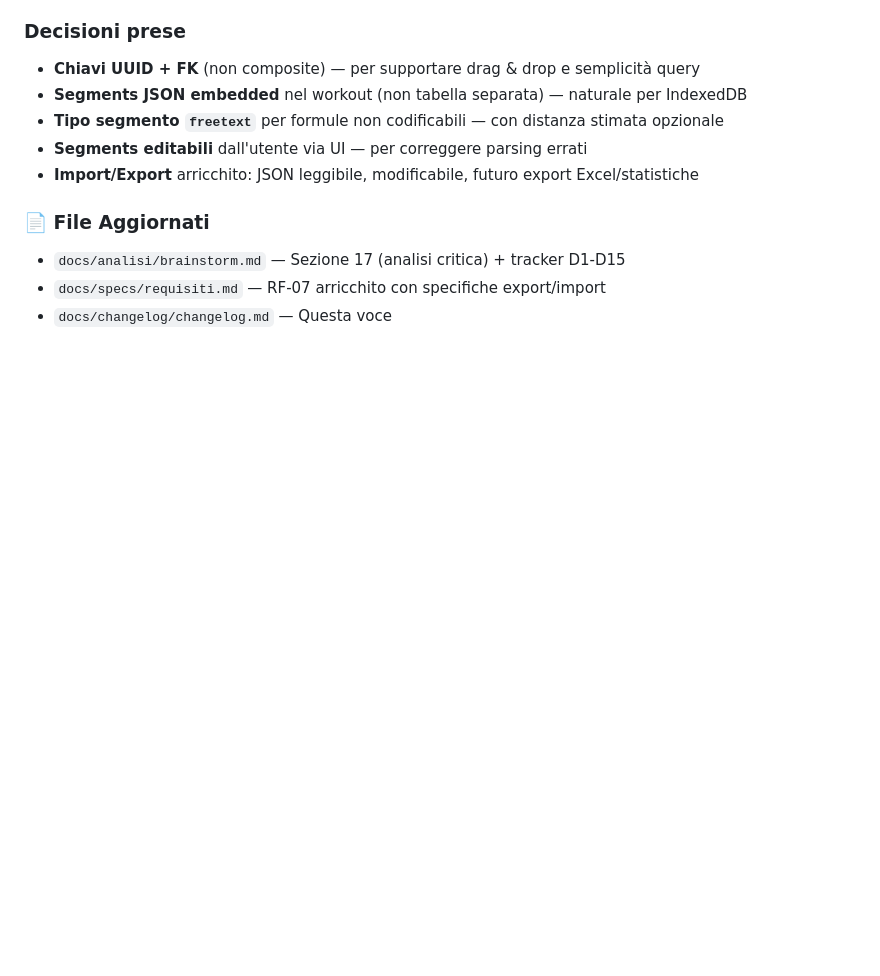
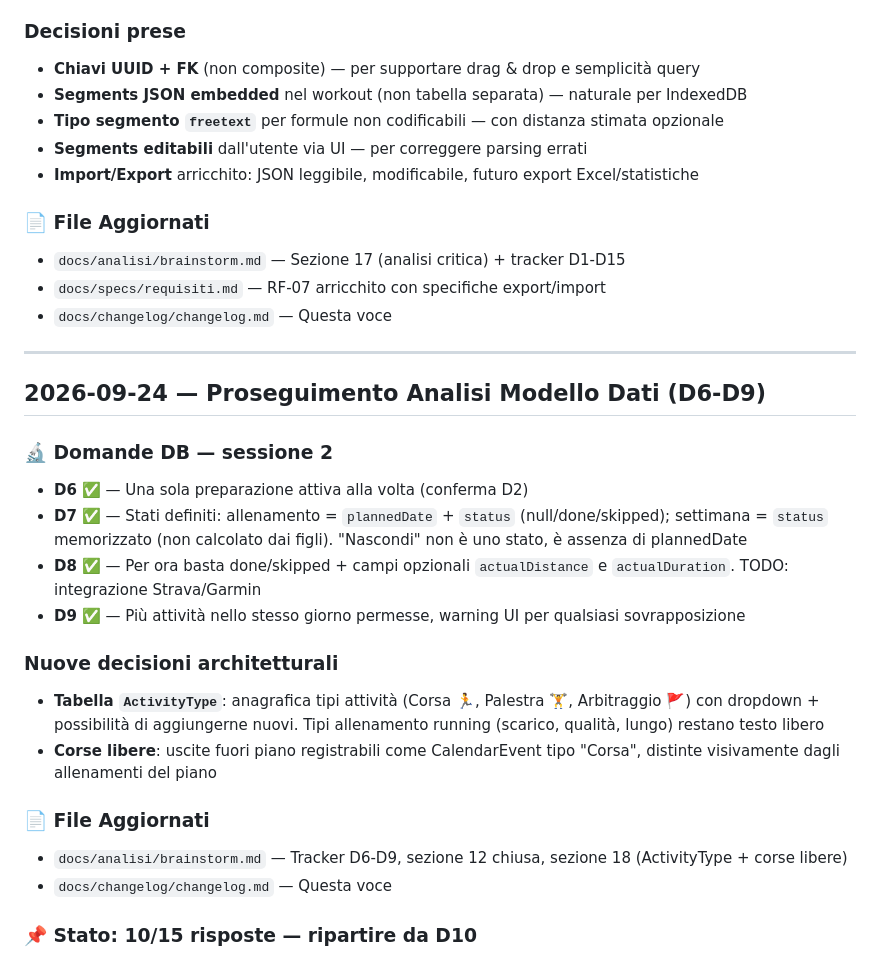
Before and after one commit to bicok1991/CalendRun42, a Markdown page: docs/changelog/changelog.md, the part around the change. Rendered like a GitHub page; blank space fills up the shorter version.

```diff
--- a/docs/changelog/changelog.md
+++ b/docs/changelog/changelog.md
@@ -125,3 +125,23 @@
 - `docs/analisi/brainstorm.md` — Sezione 17 (analisi critica) + tracker D1-D15
 - `docs/specs/requisiti.md` — RF-07 arricchito con specifiche export/import
 - `docs/changelog/changelog.md` — Questa voce
+
+---
+
+## 2026-09-24 — Proseguimento Analisi Modello Dati (D6-D9)
+
+### 🔬 Domande DB — sessione 2
+- **D6** ✅ — Una sola preparazione attiva alla volta (conferma D2)
+- **D7** ✅ — Stati definiti: allenamento = `plannedDate` + `status` (null/done/skipped); settimana = `status` memorizzato (non calcolato dai figli). "Nascondi" non è uno stato, è assenza di plannedDate
+- **D8** ✅ — Per ora basta done/skipped + campi opzionali `actualDistance` e `actualDuration`. TODO: integrazione Strava/Garmin
+- **D9** ✅ — Più attività nello stesso giorno permesse, warning UI per qualsiasi sovrapposizione
+
+### Nuove decisioni architetturali
+- **Tabella `ActivityType`**: anagrafica tipi attività (Corsa 🏃, Palestra 🏋️, Arbitraggio 🚩) con dropdown + possibilità di aggiungerne nuovi. Tipi allenamento running (scarico, qualità, lungo) restano testo libero
+- **Corse libere**: uscite fuori piano registrabili come CalendarEvent tipo "Corsa", distinte visivamente dagli allenamenti del piano
+
+### 📄 File Aggiornati
+- `docs/analisi/brainstorm.md` — Tracker D6-D9, sezione 12 chiusa, sezione 18 (ActivityType + corse libere)
+- `docs/changelog/changelog.md` — Questa voce
+
+### 📌 Stato: 10/15 risposte — ripartire da **D10**
```
Also changed, not shown: docs/analisi/brainstorm.md (+49 -12 lines).
